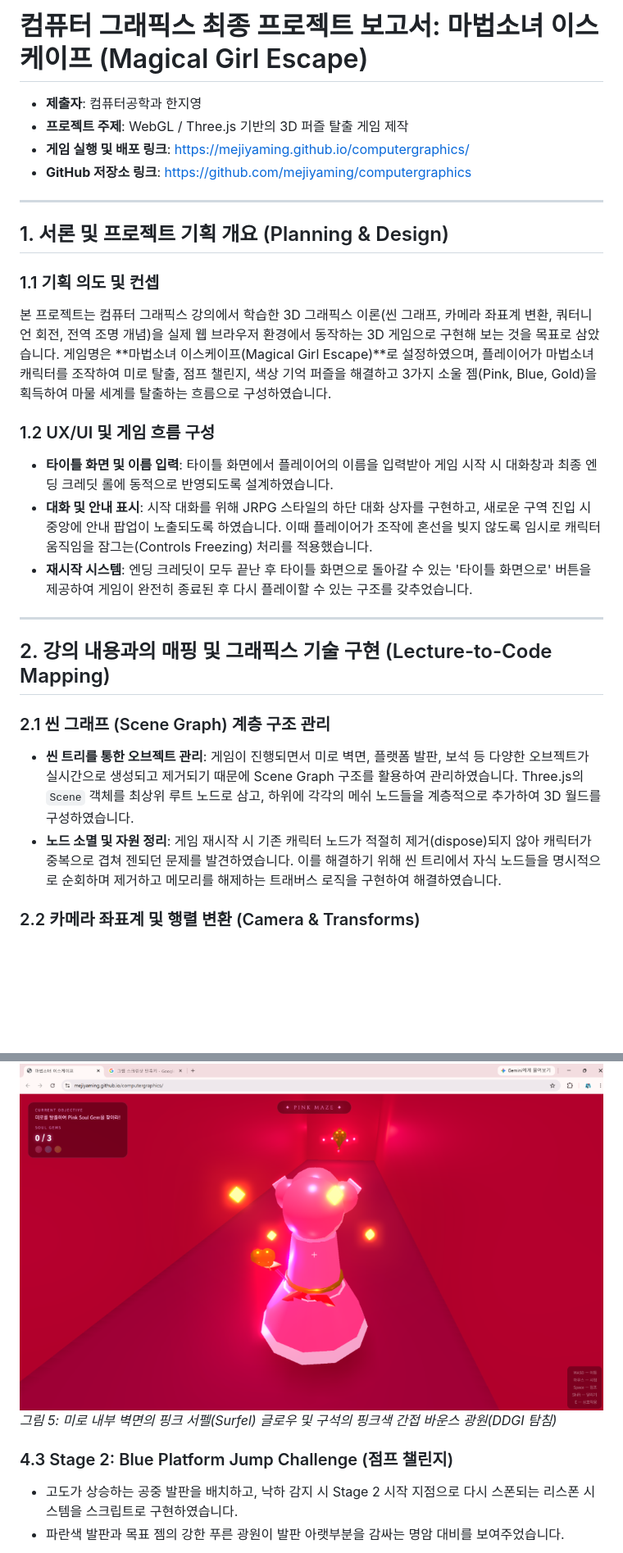
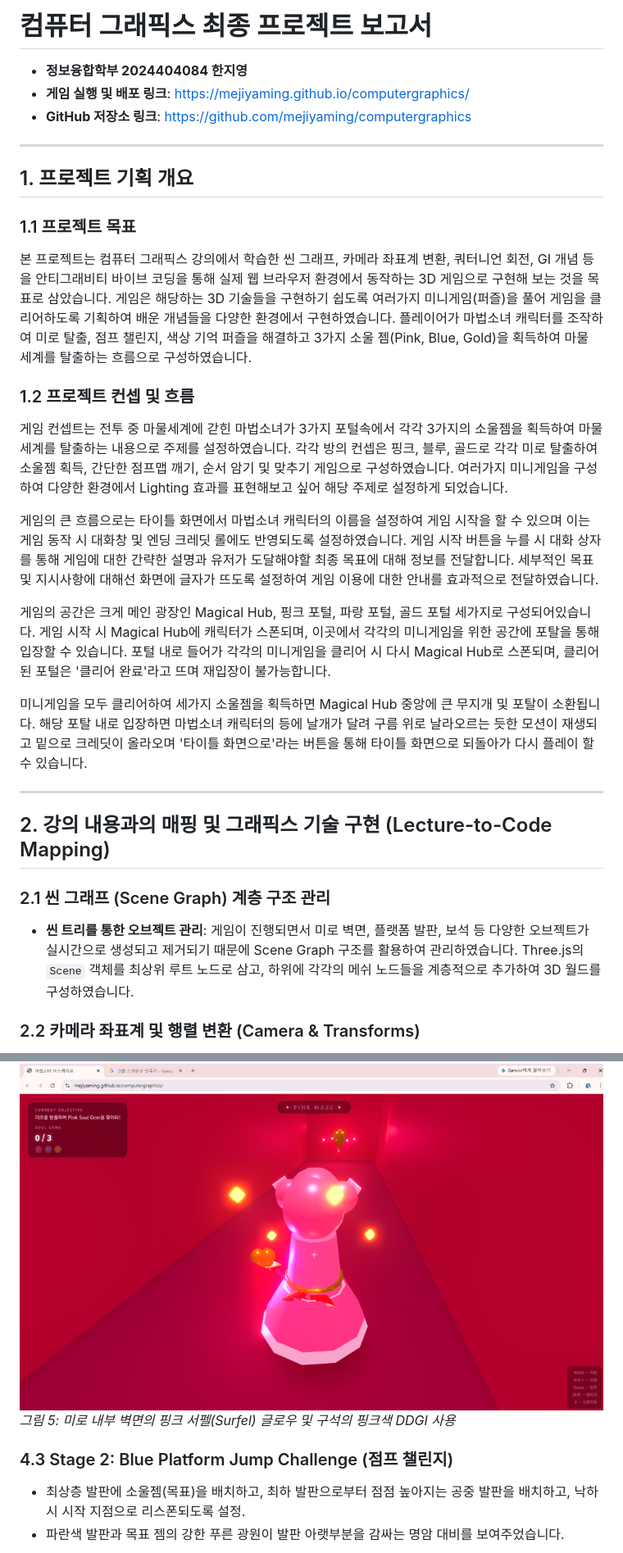
Before and after one commit to mejiyaming/computergraphics, a Markdown page: REPORT.md, 2 parts joined by grey strips. Shown at 82% size. GitHub-like rendering; blank space fills up the shorter version.

```diff
--- a/REPORT.md
+++ b/REPORT.md
@@ -1,22 +1,25 @@
-# 컴퓨터 그래픽스 최종 프로젝트 보고서: 마법소녀 이스케이프 (Magical Girl Escape)
+# 컴퓨터 그래픽스 최종 프로젝트 보고서
 
-- **제출자**: 컴퓨터공학과 한지영
-- **프로젝트 주제**: WebGL / Three.js 기반의 3D 퍼즐 탈출 게임 제작
+- **정보융합학부 2024404084 한지영**
 - **게임 실행 및 배포 링크**: [https://mejiyaming.github.io/computergraphics/](https://mejiyaming.github.io/computergraphics/)
 - **GitHub 저장소 링크**: [https://github.com/mejiyaming/computergraphics](https://github.com/mejiyaming/computergraphics)
 
 ---
 
-## 1. 서론 및 프로젝트 기획 개요 (Planning & Design)
+## 1. 프로젝트 기획 개요
 
-### 1.1 기획 의도 및 컨셉
-본 프로젝트는 컴퓨터 그래픽스 강의에서 학습한 3D 그래픽스 이론(씬 그래프, 카메라 좌표계 변환, 쿼터니언 회전, 전역 조명 개념)을 실제 웹 브라우저 환경에서 동작하는 3D 게임으로 구현해 보는 것을 목표로 삼았습니다.
-게임명은 **마법소녀 이스케이프(Magical Girl Escape)**로 설정하였으며, 플레이어가 마법소녀 캐릭터를 조작하여 미로 탈출, 점프 챌린지, 색상 기억 퍼즐을 해결하고 3가지 소울 젬(Pink, Blue, Gold)을 획득하여 마물 세계를 탈출하는 흐름으로 구성하였습니다.
+### 1.1 프로젝트 목표
+본 프로젝트는 컴퓨터 그래픽스 강의에서 학습한 씬 그래프, 카메라 좌표계 변환, 쿼터니언 회전, GI 개념 등을 안티그래비티 바이브 코딩을 통해 실제 웹 브라우저 환경에서 동작하는 3D 게임으로 구현해 보는 것을 목표로 삼았습니다.
+게임은 해당하는 3D 기술들을 구현하기 쉽도록 여러가지 미니게임(퍼즐)을 풀어 게임을 클리어하도록 기획하여 배운 개념들을 다양한 환경에서 구현하였습니다. 플레이어가 마법소녀 캐릭터를 조작하여 미로 탈출, 점프 챌린지, 색상 기억 퍼즐을 해결하고 3가지 소울 젬(Pink, Blue, Gold)을 획득하여 마물 세계를 탈출하는 흐름으로 구성하였습니다.
 
-### 1.2 UX/UI 및 게임 흐름 구성
-- **타이틀 화면 및 이름 입력**: 타이틀 화면에서 플레이어의 이름을 입력받아 게임 시작 시 대화창과 최종 엔딩 크레딧 롤에 동적으로 반영되도록 설계하였습니다.
-- **대화 및 안내 표시**: 시작 대화를 위해 JRPG 스타일의 하단 대화 상자를 구현하고, 새로운 구역 진입 시 중앙에 안내 팝업이 노출되도록 하였습니다. 이때 플레이어가 조작에 혼선을 빚지 않도록 임시로 캐릭터 움직임을 잠그는(Controls Freezing) 처리를 적용했습니다.
-- **재시작 시스템**: 엔딩 크레딧이 모두 끝난 후 타이틀 화면으로 돌아갈 수 있는 '타이틀 화면으로' 버튼을 제공하여 게임이 완전히 종료된 후 다시 플레이할 수 있는 구조를 갖추었습니다.
+### 1.2 프로젝트 컨셉 및 흐름
+게임 컨셉트는 전투 중 마물세계에 갇힌 마법소녀가 3가지 포털속에서 각각 3가지의 소울젬을 획득하여 마물세계를 탈출하는 내용으로 주제를 설정하였습니다. 각각 방의 컨셉은 핑크, 블루, 골드로 각각 미로 탈출하여 소울젬 획득, 간단한 점프맵 깨기, 순서 암기 및 맞추기 게임으로 구성하였습니다. 여러가지 미니게임을 구성하여 다양한 환경에서 Lighting 효과를 표현해보고 싶어 해당 주제로 설정하게 되었습니다.
+
+게임의 큰 흐름으로는 타이틀 화면에서 마법소녀 캐릭터의 이름을 설정하여 게임 시작을 할 수 있으며 이는 게임 동작 시 대화창 및 엔딩 크레딧 롤에도 반영되도록 설정하였습니다. 게임 시작 버튼을 누를 시 대화 상자를 통해 게임에 대한 간략한 설명과 유저가 도달해야할 최종 목표에 대해 정보를 전달합니다. 세부적인 목표 및 지시사항에 대해선 화면에 글자가 뜨도록 설정하여 게임 이용에 대한 안내를 효과적으로 전달하였습니다.
+
+게임의 공간은 크게 메인 광장인 Magical Hub, 핑크 포털, 파랑 포털, 골드 포털 세가지로 구성되어있습니다. 게임 시작 시 Magical Hub에 캐릭터가 스폰되며, 이곳에서 각각의 미니게임을 위한 공간에 포탈을 통해 입장할 수 있습니다. 포털 내로 들어가 각각의 미니게임을 클리어 시 다시 Magical Hub로 스폰되며, 클리어 된 포털은 '클리어 완료'라고 뜨며 재입장이 불가능합니다.
+
+미니게임을 모두 클리어하여 세가지 소울젬을 획득하면 Magical Hub 중앙에 큰 무지개 및 포탈이 소환됩니다. 해당 포탈 내로 입장하면 마법소녀 캐릭터의 등에 날개가 달려 구름 위로 날라오르는 듯한 모션이 재생되고 밑으로 크레딧이 올라오며 '타이틀 화면으로'라는 버튼을 통해 타이틀 화면으로 되돌아가 다시 플레이 할 수 있습니다.
 
 ---
 
@@ -24,7 +27,6 @@
 
 ### 2.1 씬 그래프 (Scene Graph) 계층 구조 관리
 - **씬 트리를 통한 오브젝트 관리**: 게임이 진행되면서 미로 벽면, 플랫폼 발판, 보석 등 다양한 오브젝트가 실시간으로 생성되고 제거되기 때문에 Scene Graph 구조를 활용하여 관리하였습니다. Three.js의 `Scene` 객체를 최상위 루트 노드로 삼고, 하위에 각각의 메쉬 노드들을 계층적으로 추가하여 3D 월드를 구성하였습니다.
-- **노드 소멸 및 자원 정리**: 게임 재시작 시 기존 캐릭터 노드가 적절히 제거(dispose)되지 않아 캐릭터가 중복으로 겹쳐 젠되던 문제를 발견하였습니다. 이를 해결하기 위해 씬 트리에서 자식 노드들을 명시적으로 순회하며 제거하고 메모리를 해제하는 트래버스 로직을 구현하여 해결하였습니다.
 
 ### 2.2 카메라 좌표계 및 행렬 변환 (Camera & Transforms)
 - **3인칭 뷰 카메라 좌표계**: 플레이어를 추적하는 3인칭 오빗 카메라를 만들기 위해 카메라 좌표계와 View 행렬 변환을 활용하였습니다. 플레이어의 중심 좌표를 원점으로 삼아 삼각함수 연산식으로 카메라의 3차원 위치 좌표를 결정하고, 카메라가 플레이어를 응시하도록 View 행렬 변환을 실시간으로 업데이트해 주었습니다.
@@ -104,9 +106,9 @@
 
 ![핑크 미로 플레이 및 GI 효과](./screenshots/maze_play.jpg)
-*그림 5: 미로 내부 벽면의 핑크 서펠(Surfel) 글로우 및 구석의 핑크색 간접 바운스 광원(DDGI 탐침)*
+*그림 5: 미로 내부 벽면의 핑크 서펠(Surfel) 글로우 및 구석의 핑크색 DDGI 사용*
 
 ### 4.3 Stage 2: Blue Platform Jump Challenge (점프 챌린지)
-- 고도가 상승하는 공중 발판을 배치하고, 낙하 감지 시 Stage 2 시작 지점으로 다시 스폰되는 리스폰 시스템을 스크립트로 구현하였습니다.
+- 최상층 발판에 소울젬(목표)을 배치하고, 최하 발판으로부터 점점 높아지는 공중 발판을 배치하고, 낙하 시 시작 지점으로 리스폰되도록 설정.
 - 파란색 발판과 목표 젬의 강한 푸른 광원이 발판 아랫부분을 감싸는 명암 대비를 보여주었습니다.
 
 ![블루 점프맵 플레이](./screenshots/jump_play.jpg)
```
Also changed, not shown: other parts of REPORT.md (+8 -8 lines).
